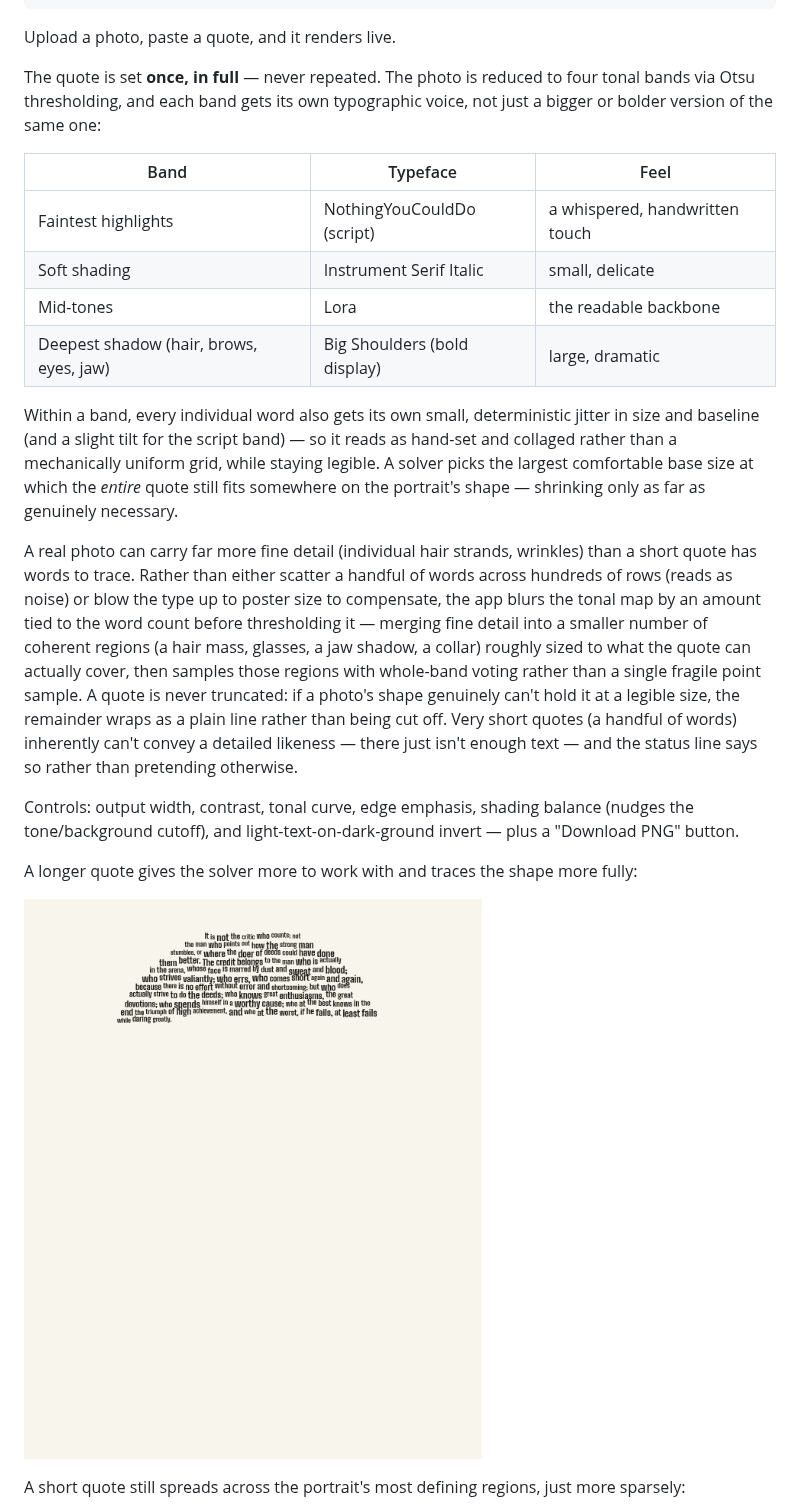
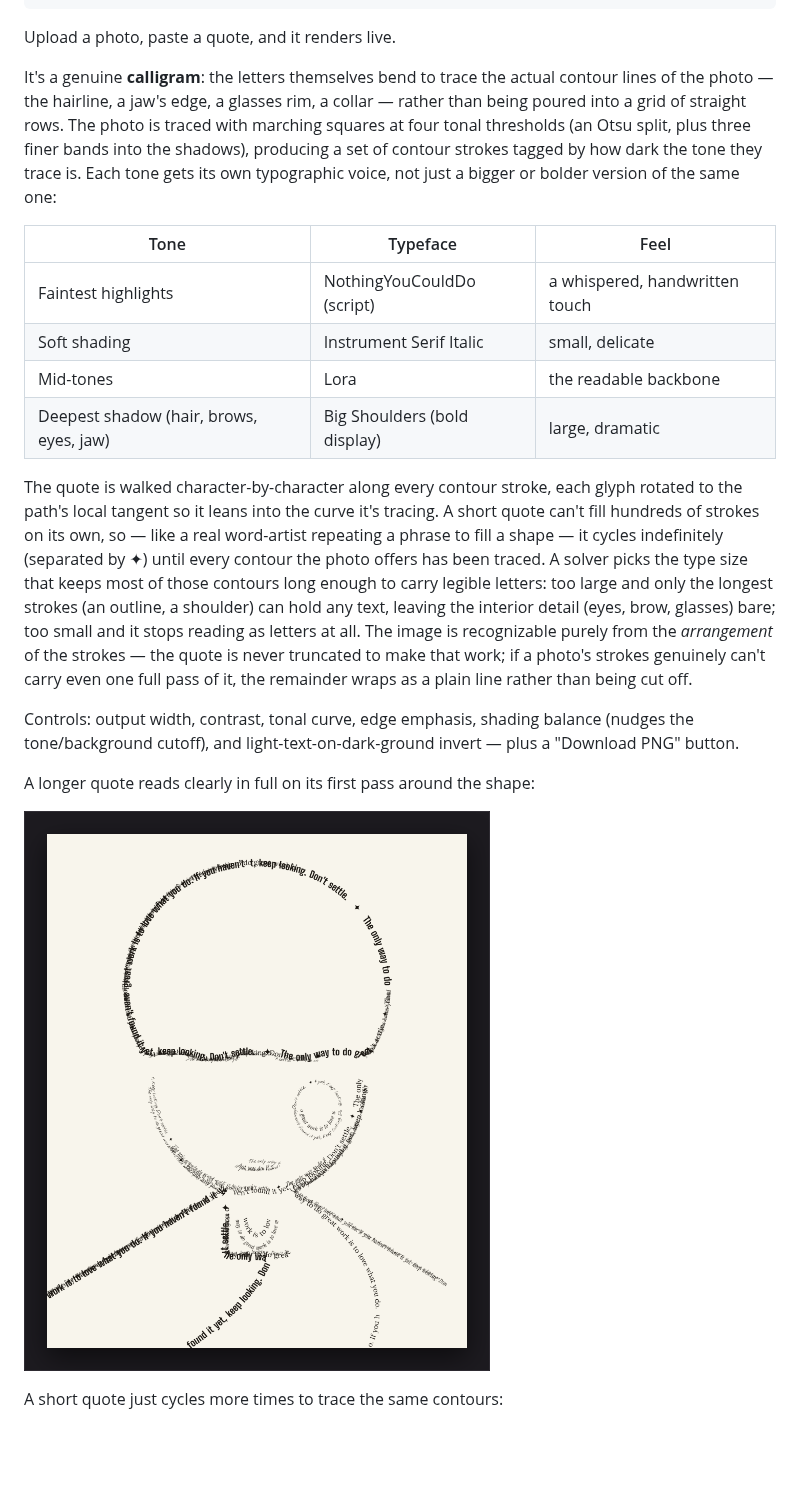
Before and after one commit to mduke628/QuoteImage, a Markdown page: README.md, the part around one of its changes. Rendered like a GitHub page; pictures changed too: examples/web_example_long.png; blank space fills up the shorter version.

Commit message:
Rebuild the engine as a true calligram: letters trace the photo's contours
Replace the tonal-band grid-fill layout with marching-squares contour
extraction, so the quote's letters actually bend along the photo's real
edges (jawline, hairline, glasses rim, collar) instead of filling straight
rows sized by local brightness. Contours are traced at four Otsu-derived
tone thresholds, linked into polylines, split into direction-consistent
runs (reversing any that read right-to-left) so text-on-path never comes
out mirrored or upside-down at a sharp bend, then walked with each glyph
rotated to the local tangent.

A short quote can't fill hundreds of strokes by itself, so it now cycles
indefinitely (like the CLI tool already does) rather than racing a fixed
character budget against however many contours happen to be long — every
contour fills to its own physical capacity, so recognizability comes from
using the full set of strokes the photo offers, not just the handful of
longest ones. Type size is solved for contour coverage (most strokes long
enough to carry a legible glyph) instead of "does the whole quote fit
once", since fit is no longer the constraint. Tuned pre-contour blur and
minimum stroke length to merge doubled edge-lines (eyelids, glasses rims)
that were otherwise cluttering dense areas with overlapping text.

README updated to describe the new mechanism; example renders regenerated.

```diff
--- a/README.md
+++ b/README.md
@@ -17,49 +17,44 @@ xdg-open web/index.html      # Linux
 
 Upload a photo, paste a quote, and it renders live.
 
-The quote is set **once, in full** — never repeated. The photo is reduced to
-four tonal bands via Otsu thresholding, and each band gets its own
+It's a genuine **calligram**: the letters themselves bend to trace the
+actual contour lines of the photo — the hairline, a jaw's edge, a glasses
+rim, a collar — rather than being poured into a grid of straight rows. The
+photo is traced with marching squares at four tonal thresholds (an Otsu
+split, plus three finer bands into the shadows), producing a set of contour
+strokes tagged by how dark the tone they trace is. Each tone gets its own
 typographic voice, not just a bigger or bolder version of the same one:
 
-| Band | Typeface | Feel |
+| Tone | Typeface | Feel |
 |---|---|---|
 | Faintest highlights | NothingYouCouldDo (script) | a whispered, handwritten touch |
 | Soft shading | Instrument Serif Italic | small, delicate |
 | Mid-tones | Lora | the readable backbone |
 | Deepest shadow (hair, brows, eyes, jaw) | Big Shoulders (bold display) | large, dramatic |
 
-Within a band, every individual word also gets its own small, deterministic
-jitter in size and baseline (and a slight tilt for the script band) — so it
-reads as hand-set and collaged rather than a mechanically uniform grid,
-while staying legible. A solver picks the largest comfortable base size at
-which the *entire* quote still fits somewhere on the portrait's shape —
-shrinking only as far as genuinely necessary.
-
-A real photo can carry far more fine detail (individual hair strands,
-wrinkles) than a short quote has words to trace. Rather than either scatter
-a handful of words across hundreds of rows (reads as noise) or blow the type
-up to poster size to compensate, the app blurs the tonal map by an amount
-tied to the word count before thresholding it — merging fine detail into a
-smaller number of coherent regions (a hair mass, glasses, a jaw shadow, a
-collar) roughly sized to what the quote can actually cover, then samples
-those regions with whole-band voting rather than a single fragile point
-sample. A quote is never truncated: if a photo's shape genuinely can't hold
-it at a legible size, the remainder wraps as a plain line rather than being
-cut off. Very short quotes (a handful of words) inherently can't convey a
-detailed likeness — there just isn't enough text — and the status line says
-so rather than pretending otherwise.
+The quote is walked character-by-character along every contour stroke, each
+glyph rotated to the path's local tangent so it leans into the curve it's
+tracing. A short quote can't fill hundreds of strokes on its own, so — like
+a real word-artist repeating a phrase to fill a shape — it cycles
+indefinitely (separated by ✦) until every contour the photo offers has been
+traced. A solver picks the type size that keeps most of those contours long
+enough to carry legible letters: too large and only the longest strokes
+(an outline, a shoulder) can hold any text, leaving the interior detail
+(eyes, brow, glasses) bare; too small and it stops reading as letters at
+all. The image is recognizable purely from the *arrangement* of the
+strokes — the quote is never truncated to make that work; if a photo's
+strokes genuinely can't carry even one full pass of it, the remainder wraps
+as a plain line rather than being cut off.
 
 Controls: output width, contrast, tonal curve, edge emphasis, shading
 balance (nudges the tone/background cutoff), and light-text-on-dark-ground
 invert — plus a "Download PNG" button.
 
-A longer quote gives the solver more to work with and traces the shape more
-fully:
+A longer quote reads clearly in full on its first pass around the shape:
 
 ![web app example, long quote](examples/web_example_long.png)
 
-A short quote still spreads across the portrait's most defining regions,
-just more sparsely:
+A short quote just cycles more times to trace the same contours:
 
 ![web app example, short quote](examples/web_example.png)
 
```
Also changed, not shown: other parts of README.md (+2 -2 lines), examples/web_example.png, 1 other file.
